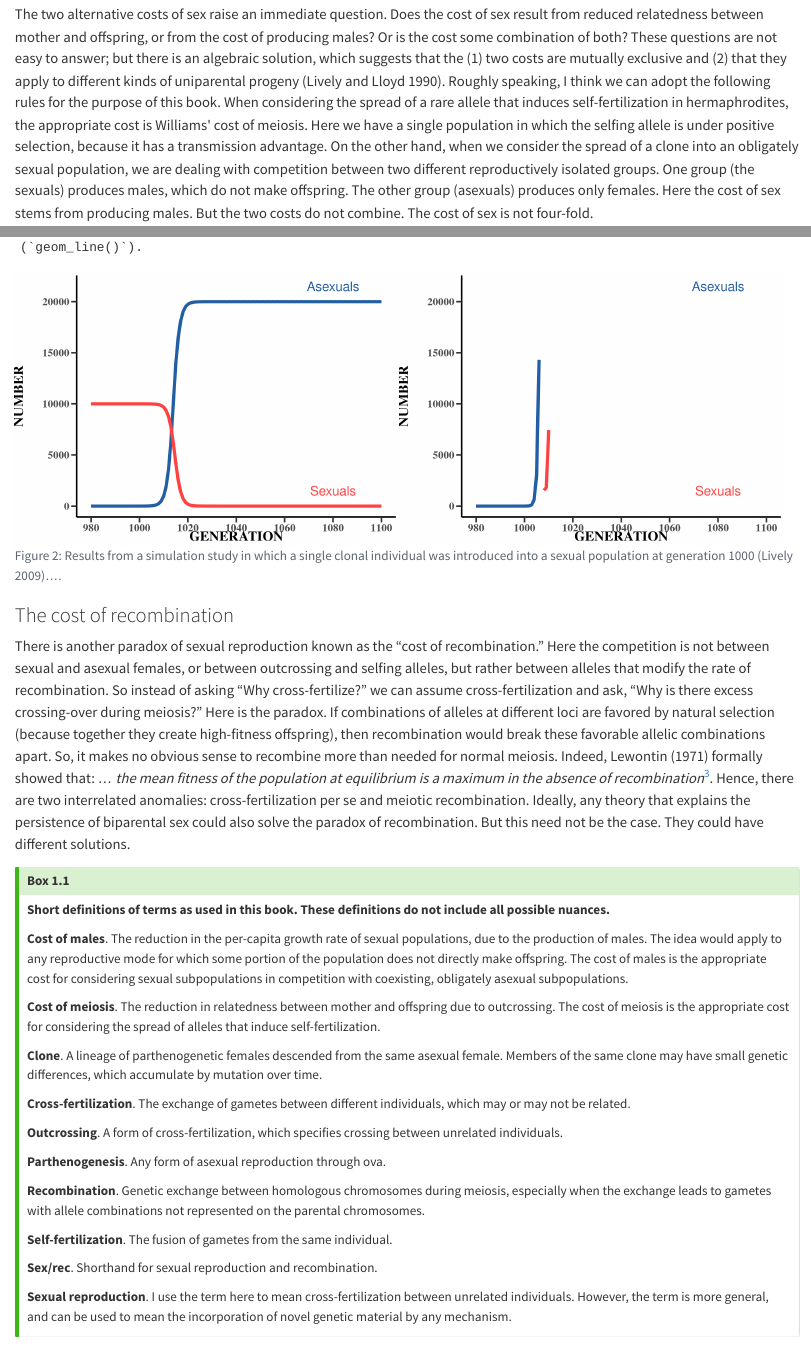
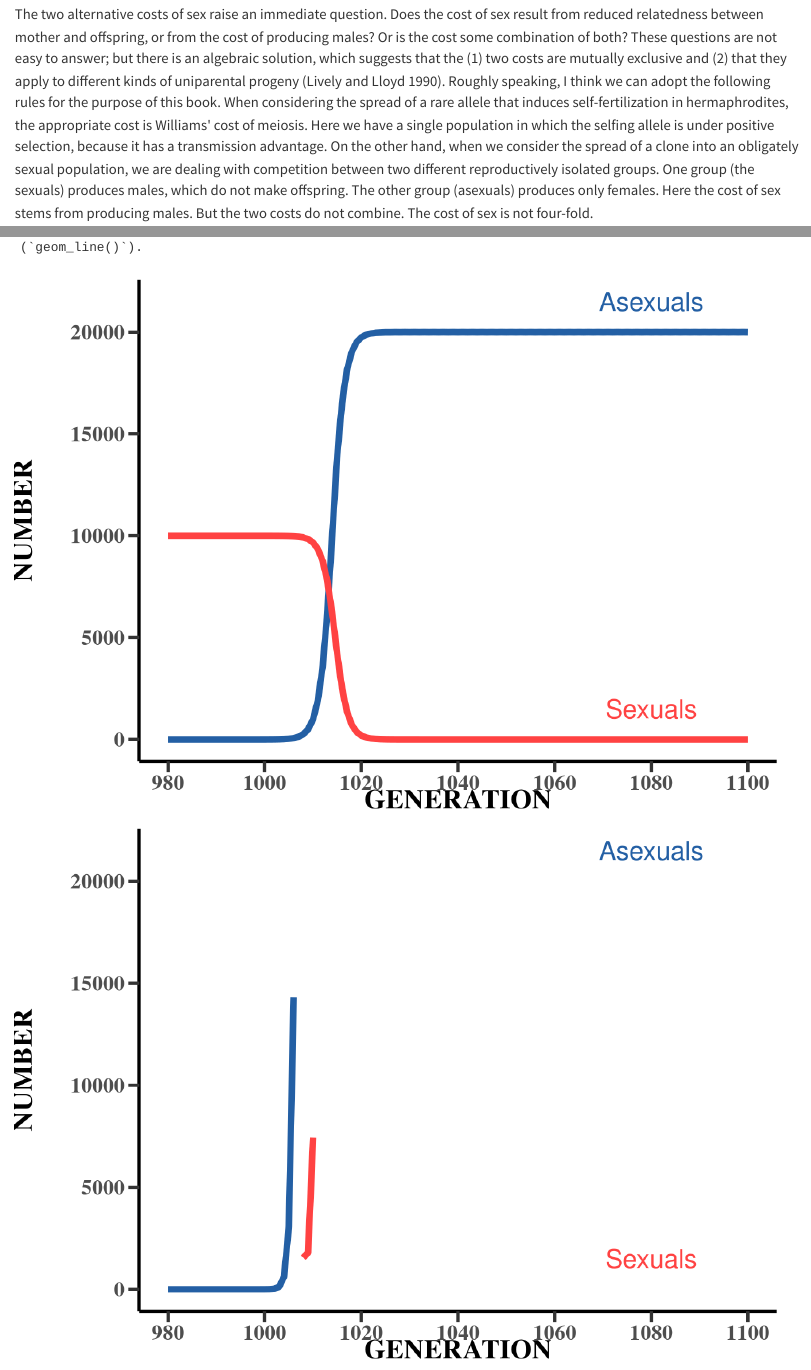
Before and after one commit to IULibScholComm/through-the-looking-glass, a Quarto document (why-sex.qmd): the page in a window 1100 px wide, from 2520 px down, and a second part further down, joined at a grey line. Rendered offline with R 4.5, knitr and Pandoc in place of Quarto, with nearby package versions; some code elsewhere in the file could not run offline; long lines of code are wrapped.

Commit message:
vertical align plots

````diff
--- a/why-sex.qmd
+++ b/why-sex.qmd
@@ -35,7 +35,7 @@ The two alternative costs of sex raise an immediate question. Does the cost of s
 
 ```{r}
 #| label: fig-clonal
-#| layout-ncol: 2
+#| layout-ncol: 1
 #| fig-cap: "Results from a simulation study in which a single clonal individual was introduced into a sexual population at generation 1000 (Lively 2009)...."
 #| fig-subcap:
 #|    - "Caption 1"
````
Also changed, not shown: Through-the-Looking-Glass.tex, docs/search.json, why-sex_files/figure-pdf/fig-clonal-1.pdf, why-sex_files/figure-pdf/fig-clonal-2.pdf, 11 other files.
